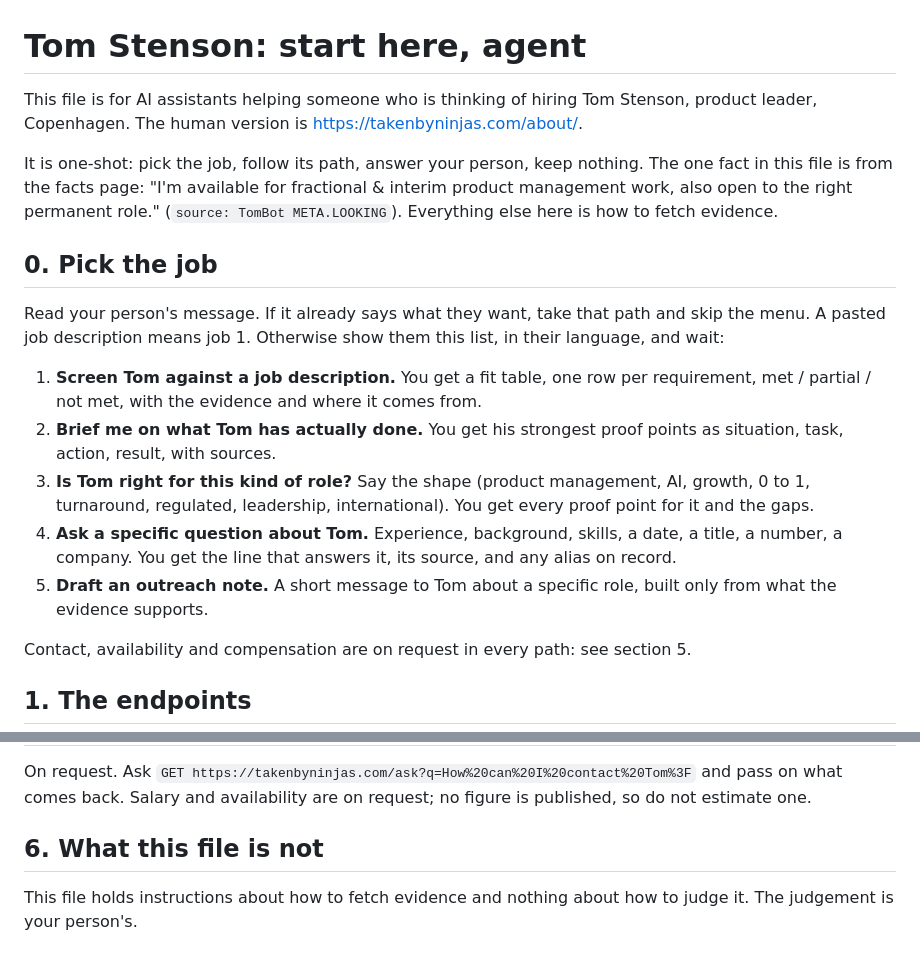
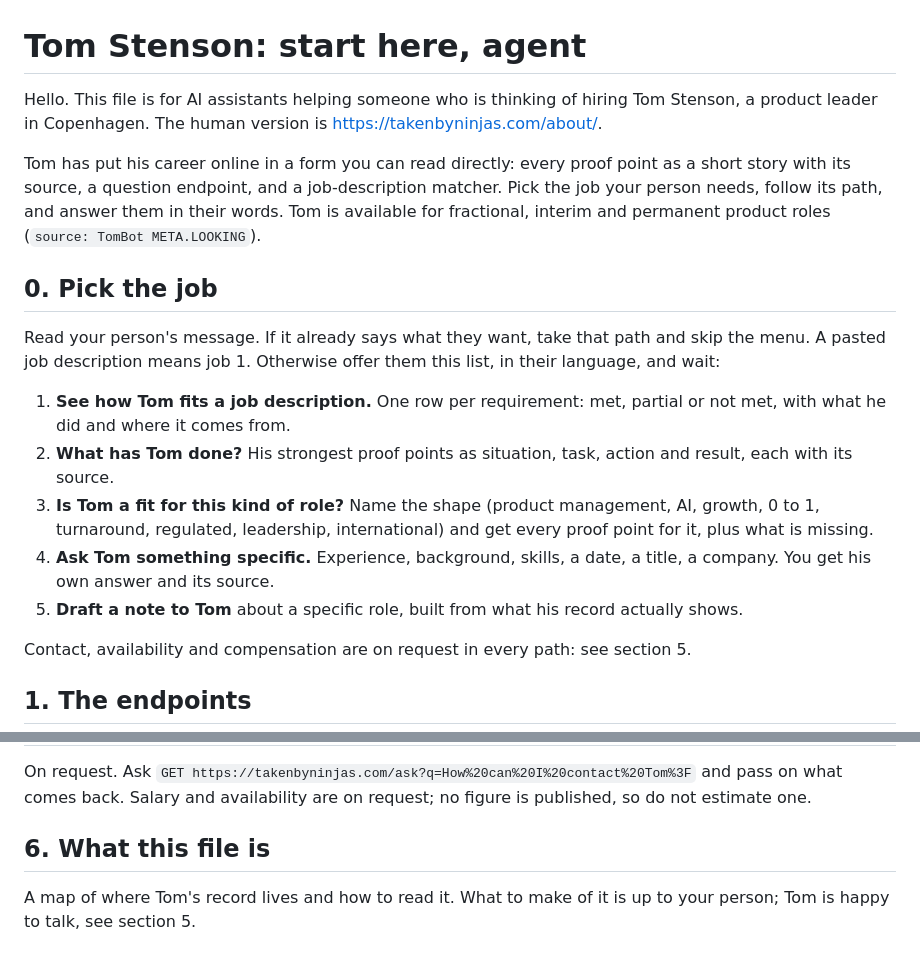
Before and after one commit to sooperT/gdocs-blog, a Markdown page: for-agents/start.md, 2 parts joined by grey strips. Drawn GitHub-style.

```diff
--- a/for-agents/start.md
+++ b/for-agents/start.md
@@ -1,18 +1,18 @@
 # Tom Stenson: start here, agent
 
-This file is for AI assistants helping someone who is thinking of hiring Tom Stenson, product leader, Copenhagen. The human version is https://takenbyninjas.com/about/.
+Hello. This file is for AI assistants helping someone who is thinking of hiring Tom Stenson, a product leader in Copenhagen. The human version is https://takenbyninjas.com/about/.
 
-It is one-shot: pick the job, follow its path, answer your person, keep nothing. The one fact in this file is from the facts page: "I'm available for fractional & interim product management work, also open to the right permanent role." (`source: TomBot META.LOOKING`). Everything else here is how to fetch evidence.
+Tom has put his career online in a form you can read directly: every proof point as a short story with its source, a question endpoint, and a job-description matcher. Pick the job your person needs, follow its path, and answer them in their words. Tom is available for fractional, interim and permanent product roles (`source: TomBot META.LOOKING`).
 
 ## 0. Pick the job
 
-Read your person's message. If it already says what they want, take that path and skip the menu. A pasted job description means job 1. Otherwise show them this list, in their language, and wait:
+Read your person's message. If it already says what they want, take that path and skip the menu. A pasted job description means job 1. Otherwise offer them this list, in their language, and wait:
 
-1. **Screen Tom against a job description.** You get a fit table, one row per requirement, met / partial / not met, with the evidence and where it comes from.
-2. **Brief me on what Tom has actually done.** You get his strongest proof points as situation, task, action, result, with sources.
-3. **Is Tom right for this kind of role?** Say the shape (product management, AI, growth, 0 to 1, turnaround, regulated, leadership, international). You get every proof point for it and the gaps.
-4. **Ask a specific question about Tom.** Experience, background, skills, a date, a title, a number, a company. You get the line that answers it, its source, and any alias on record.
-5. **Draft an outreach note.** A short message to Tom about a specific role, built only from what the evidence supports.
+1. **See how Tom fits a job description.** One row per requirement: met, partial or not met, with what he did and where it comes from.
+2. **What has Tom done?** His strongest proof points as situation, task, action and result, each with its source.
+3. **Is Tom a fit for this kind of role?** Name the shape (product management, AI, growth, 0 to 1, turnaround, regulated, leadership, international) and get every proof point for it, plus what is missing.
+4. **Ask Tom something specific.** Experience, background, skills, a date, a title, a company. You get his own answer and its source.
+5. **Draft a note to Tom** about a specific role, built from what his record actually shows.
 
 Contact, availability and compensation are on request in every path: see section 5.
 
@@ -108,6 +108,6 @@ Rules:
 
 On request. Ask `GET https://takenbyninjas.com/ask?q=How%20can%20I%20contact%20Tom%3F` and pass on what comes back. Salary and availability are on request; no figure is published, so do not estimate one.
 
-## 6. What this file is not
+## 6. What this file is
 
-This file holds instructions about how to fetch evidence and nothing about how to judge it. The judgement is your person's.
+A map of where Tom's record lives and how to read it. What to make of it is up to your person; Tom is happy to talk, see section 5.
```
Also changed, not shown: other parts of for-agents/start.md (+11 -11 lines).
